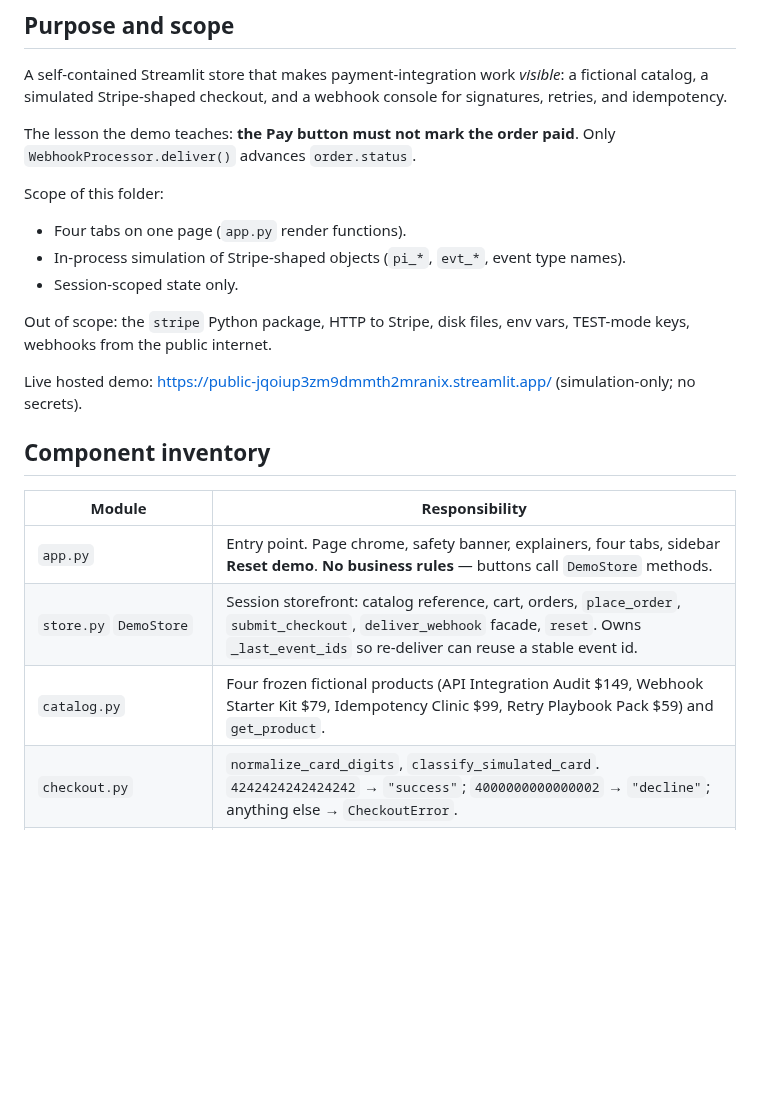
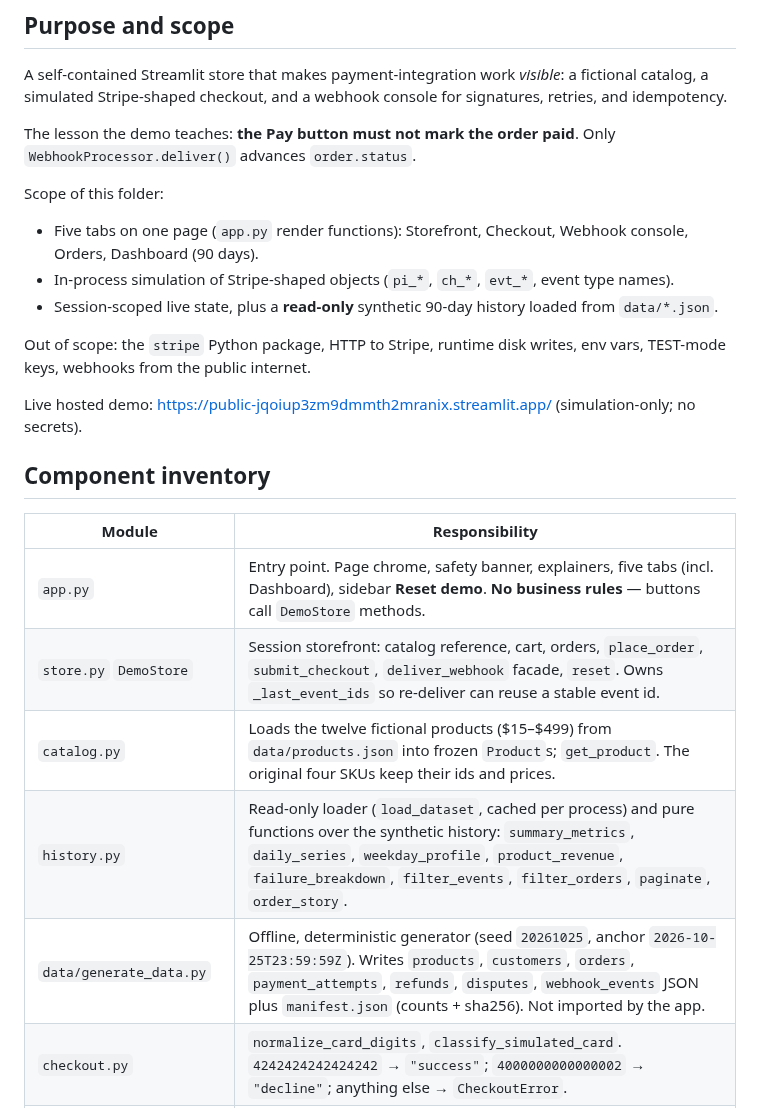
Before and after one commit to saskllc-blip/public, a Markdown page: sask-stripe-demo/docs/architecture.md, the part around one of its changes. Rendered like a GitHub page; blank space fills up the shorter version.

```diff
--- a/sask-stripe-demo/docs/architecture.md
+++ b/sask-stripe-demo/docs/architecture.md
@@ -12,11 +12,11 @@ The lesson the demo teaches: **the Pay button must not mark the order paid**. On
 
 Scope of this folder:
 
-- Four tabs on one page (`app.py` render functions).
-- In-process simulation of Stripe-shaped objects (`pi_*`, `evt_*`, event type names).
-- Session-scoped state only.
+- Five tabs on one page (`app.py` render functions): Storefront, Checkout, Webhook console, Orders, Dashboard (90 days).
+- In-process simulation of Stripe-shaped objects (`pi_*`, `ch_*`, `evt_*`, event type names).
+- Session-scoped live state, plus a **read-only** synthetic 90-day history loaded from `data/*.json`.
 
-Out of scope: the `stripe` Python package, HTTP to Stripe, disk files, env vars, TEST-mode keys, webhooks from the public internet.
+Out of scope: the `stripe` Python package, HTTP to Stripe, runtime disk writes, env vars, TEST-mode keys, webhooks from the public internet.
 
 Live hosted demo: https://public-jqoiup3zm9dmmth2mranix.streamlit.app/ (simulation-only; no secrets).
 
@@ -24,9 +24,11 @@ Live hosted demo: https://public-jqoiup3zm9dmmth2mranix.streamlit.app/ (simulati
 
 | Module | Responsibility |
 |--------|----------------|
-| `app.py` | Entry point. Page chrome, safety banner, explainers, four tabs, sidebar **Reset demo**. **No business rules** — buttons call `DemoStore` methods. |
+| `app.py` | Entry point. Page chrome, safety banner, explainers, five tabs (incl. Dashboard), sidebar **Reset demo**. **No business rules** — buttons call `DemoStore` methods. |
 | `store.py` `DemoStore` | Session storefront: catalog reference, cart, orders, `place_order`, `submit_checkout`, `deliver_webhook` facade, `reset`. Owns `_last_event_ids` so re-deliver can reuse a stable event id. |
-| `catalog.py` | Four frozen fictional products (API Integration Audit $149, Webhook Starter Kit $79, Idempotency Clinic $99, Retry Playbook Pack $59) and `get_product`. |
+| `catalog.py` | Loads the twelve fictional products ($15–$499) from `data/products.json` into frozen `Product`s; `get_product`. The original four SKUs keep their ids and prices. |
+| `history.py` | Read-only loader (`load_dataset`, cached per process) and pure functions over the synthetic history: `summary_metrics`, `daily_series`, `weekday_profile`, `product_revenue`, `failure_breakdown`, `filter_events`, `filter_orders`, `paginate`, `order_story`. |
+| `data/generate_data.py` | Offline, deterministic generator (seed `20261025`, anchor `2026-10-25T23:59:59Z`). Writes `products`, `customers`, `orders`, `payment_attempts`, `refunds`, `disputes`, `webhook_events` JSON plus `manifest.json` (counts + sha256). Not imported by the app. |
 | `checkout.py` | `normalize_card_digits`, `classify_simulated_card`. `4242424242424242` → `"success"`; `4000000000000002` → `"decline"`; anything else → `CheckoutError`. |
 | `webhooks.py` `WebhookProcessor` | Signature boolean, idempotency set, retry queue, `fail_processing` toggle, legal status transitions, event log. |
 | `models.py` | `Product`, `CartItem`, `Order`, `WebhookEventLog`. Literals for `OrderStatus` and `EventType`. |
```
Also changed, not shown: other parts of sask-stripe-demo/docs/architecture.md (+20 -9 lines), sask-stripe-demo/README.md (+27 -4 lines), sask-stripe-demo/docs/images/architecture.png, 1 other file.
